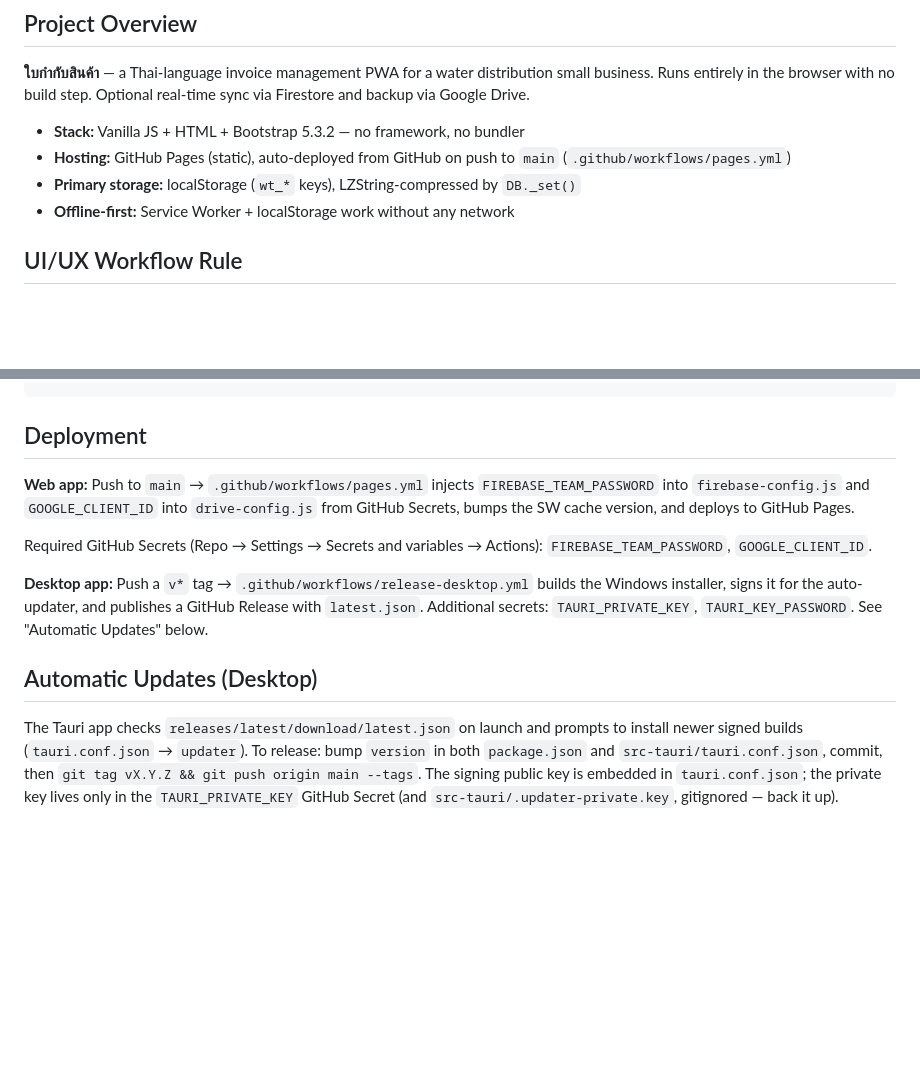
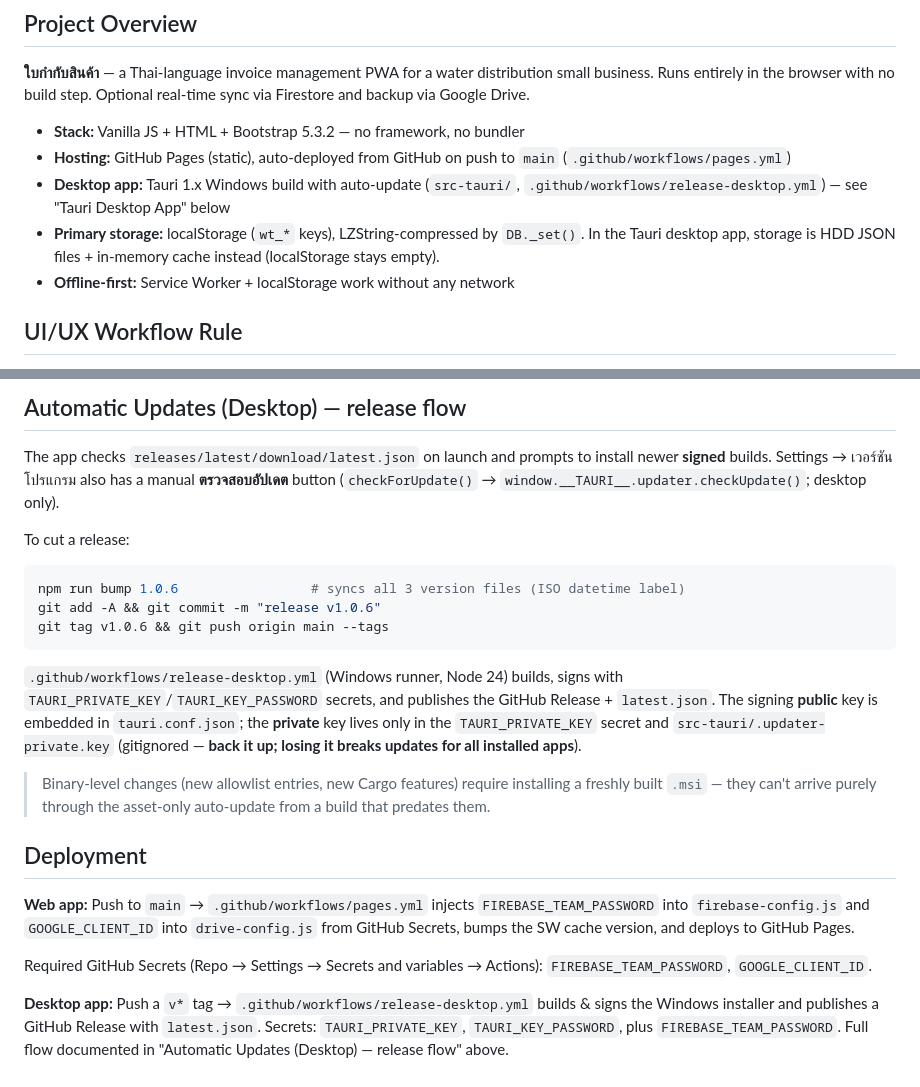
Before and after one commit to pure-water-ska/invoice-app, a Markdown page: CLAUDE.md, 2 parts joined by grey strips. Rendered like a GitHub page; blank space fills up the shorter version.

````diff
--- a/CLAUDE.md
+++ b/CLAUDE.md
@@ -8,7 +8,8 @@ This file provides guidance to Claude when working with code in this repository.
 
 - **Stack:** Vanilla JS + HTML + Bootstrap 5.3.2 — no framework, no bundler
 - **Hosting:** GitHub Pages (static), auto-deployed from GitHub on push to `main` (`.github/workflows/pages.yml`)
-- **Primary storage:** localStorage (`wt_*` keys), LZString-compressed by `DB._set()`
+- **Desktop app:** Tauri 1.x Windows build with auto-update (`src-tauri/`, `.github/workflows/release-desktop.yml`) — see "Tauri Desktop App" below
+- **Primary storage:** localStorage (`wt_*` keys), LZString-compressed by `DB._set()`. In the Tauri desktop app, storage is HDD JSON files + in-memory cache instead (localStorage stays empty).
 - **Offline-first:** Service Worker + localStorage work without any network
 
 ## UI/UX Workflow Rule
@@ -257,11 +293,21 @@ git push origin main
+## Automatic Updates (Desktop) — release flow
+
+The app checks `releases/latest/download/latest.json` on launch and prompts to install newer **signed** builds. Settings → เวอร์ชันโปรแกรม also has a manual **ตรวจสอบอัปเดต** button (`checkForUpdate()` → `window.__TAURI__.updater.checkUpdate()`; desktop only).
+
+To cut a release:
+```bash
+npm run bump 1.0.6                 # syncs all 3 version files (ISO datetime label)
+git add -A && git commit -m "release v1.0.6"
+git tag v1.0.6 && git push origin main --tags
+```
+`.github/workflows/release-desktop.yml` (Windows runner, Node 24) builds, signs with `TAURI_PRIVATE_KEY`/`TAURI_KEY_PASSWORD` secrets, and publishes the GitHub Release + `latest.json`. The signing **public** key is embedded in `tauri.conf.json`; the **private** key lives only in the `TAURI_PRIVATE_KEY` secret and `src-tauri/.updater-private.key` (gitignored — **back it up; losing it breaks updates for all installed apps**).
+
+> Binary-level changes (new allowlist entries, new Cargo features) require installing a freshly built `.msi` — they can't arrive purely through the asset-only auto-update from a build that predates them.
+
 ## Deployment
 
 **Web app:** Push to `main` → `.github/workflows/pages.yml` injects `FIREBASE_TEAM_PASSWORD` into `firebase-config.js` and `GOOGLE_CLIENT_ID` into `drive-config.js` from GitHub Secrets, bumps the SW cache version, and deploys to GitHub Pages.
 
 Required GitHub Secrets (Repo → Settings → Secrets and variables → Actions): `FIREBASE_TEAM_PASSWORD`, `GOOGLE_CLIENT_ID`.
 
-**Desktop app:** Push a `v*` tag → `.github/workflows/release-desktop.yml` builds the Windows installer, signs it for the auto-updater, and publishes a GitHub Release with `latest.json`. Additional secrets: `TAURI_PRIVATE_KEY`, `TAURI_KEY_PASSWORD`. See "Automatic Updates" below.
-
-## Automatic Updates (Desktop)
-
-The Tauri app checks `releases/latest/download/latest.json` on launch and prompts to install newer signed builds (`tauri.conf.json` → `updater`). To release: bump `version` in both `package.json` and `src-tauri/tauri.conf.json`, commit, then `git tag vX.Y.Z && git push origin main --tags`. The signing public key is embedded in `tauri.conf.json`; the private key lives only in the `TAURI_PRIVATE_KEY` GitHub Secret (and `src-tauri/.updater-private.key`, gitignored — back it up).
+**Desktop app:** Push a `v*` tag → `.github/workflows/release-desktop.yml` builds & signs the Windows installer and publishes a GitHub Release with `latest.json`. Secrets: `TAURI_PRIVATE_KEY`, `TAURI_KEY_PASSWORD`, plus `FIREBASE_TEAM_PASSWORD`. Full flow documented in "Automatic Updates (Desktop) — release flow" above.
````
Also changed, not shown: other parts of CLAUDE.md (+35 -0 lines).
